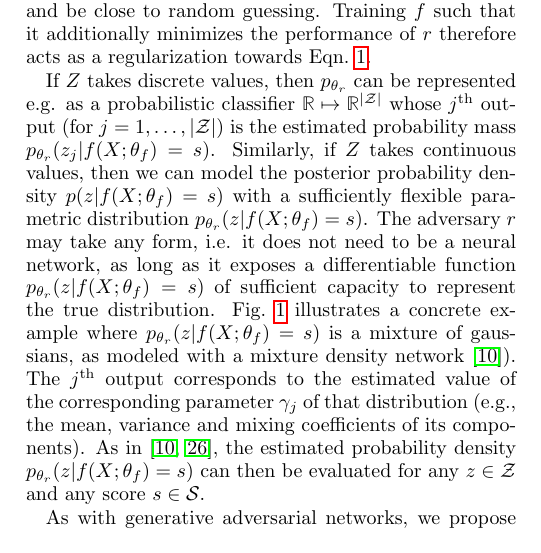
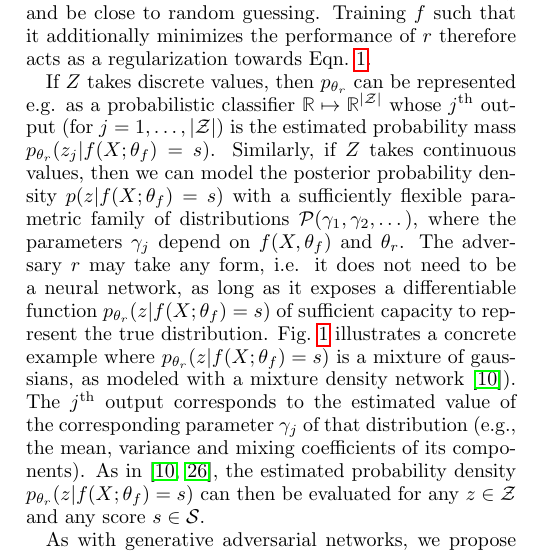
Before and after one commit to glouppe/paper-learning-to-pivot, a LaTeX paper (tex/paper.tex): part of one column of page 2 of 8, cut so that both start at the same text. Compiled offline with pdfLaTeX.

Commit message:
one more edit to section 3

```diff
--- a/tex/paper.tex
+++ b/tex/paper.tex
@@ -322,7 +322,8 @@ probabilistic classifier $\mathbb{R} \mapsto \mathbb{R}^{|{\cal Z|}}$ whose
 $j^\textrm{th}$ output (for $j=1, \dots, |{\cal Z}|$) is the estimated probability mass
 $p_{\theta_r}(z_j|f(X;\theta_f)=s)$. Similarly, if $Z$ takes continuous values,
 then we can model the posterior probability density $p(z | f(X;\theta_f)=s)$
-with a sufficiently flexible  parametric distribution $p_{\theta_r}(z | f(X;\theta_f)=s)$.
+with a sufficiently flexible  parametric family of distributions $\mathcal{P}(\gamma_1, \gamma_2, \dots)$,
+where the parameters $\gamma_j$ depend on $f(X, \theta_f)$ and $\theta_r$.
 The adversary $r$ may
 take any form, i.e. it does not need to be a neural network, as long as it exposes a
 differentiable function $p_{\theta_r}(z|f(X;\theta_f)=s)$ of sufficient capacity
```
Also changed, not shown: tex/paper.pdf.
